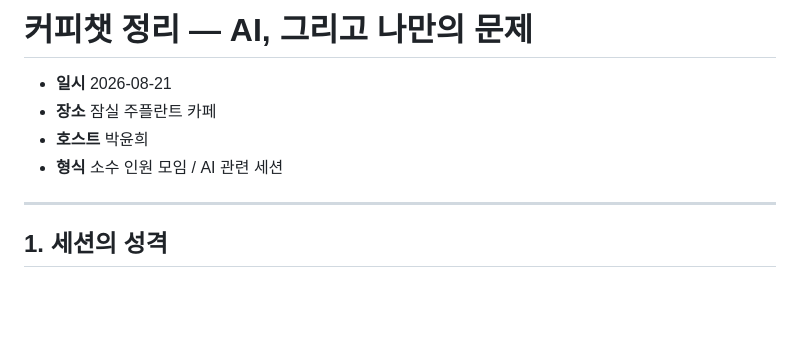
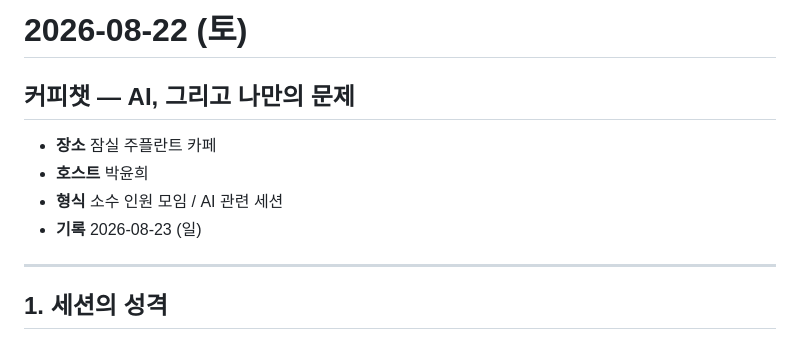
Before and after one commit to sungmicro/til, a Markdown page: diary/2026-08-22.md, the part around the change. GitHub-like rendering; blank space fills up the shorter version.

Commit message:
diary: 커피챗 기록을 2026-08-22(토) 일기로 이관
- notes/2026-08-21-coffee-chat-ai.md -> diary/2026-08-22.md
- 날짜 정정: 모임 날짜는 08-21이 아니라 08-22(토)
- 일기 형식으로 머리말 정리 (날짜 제목 + 모임 정보 + 기록일 08-23)

Co-Authored-By: Claude Opus 5 <noreply@anthropic.com>
Claude-Session: https://claude.ai/code/session_016jpjVZQg8LwJ8dzAPbqSJi

```diff
--- a/notes/2026-08-21-coffee-chat-ai.md
+++ b/diary/2026-08-22.md
@@ -1,9 +1,11 @@
-# 커피챗 정리 — AI, 그리고 나만의 문제
+# 2026-08-22 (토)
 
-- **일시** 2026-08-21
+## 커피챗 — AI, 그리고 나만의 문제
+
 - **장소** 잠실 주플란트 카페
 - **호스트** 박윤희
 - **형식** 소수 인원 모임 / AI 관련 세션
+- **기록** 2026-08-23 (일)
 
 ---
 
```
